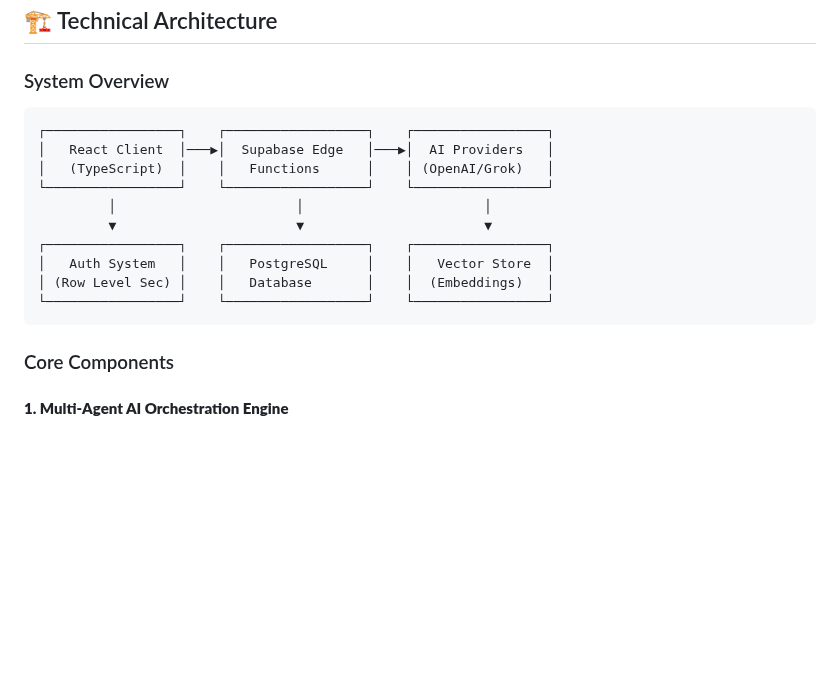
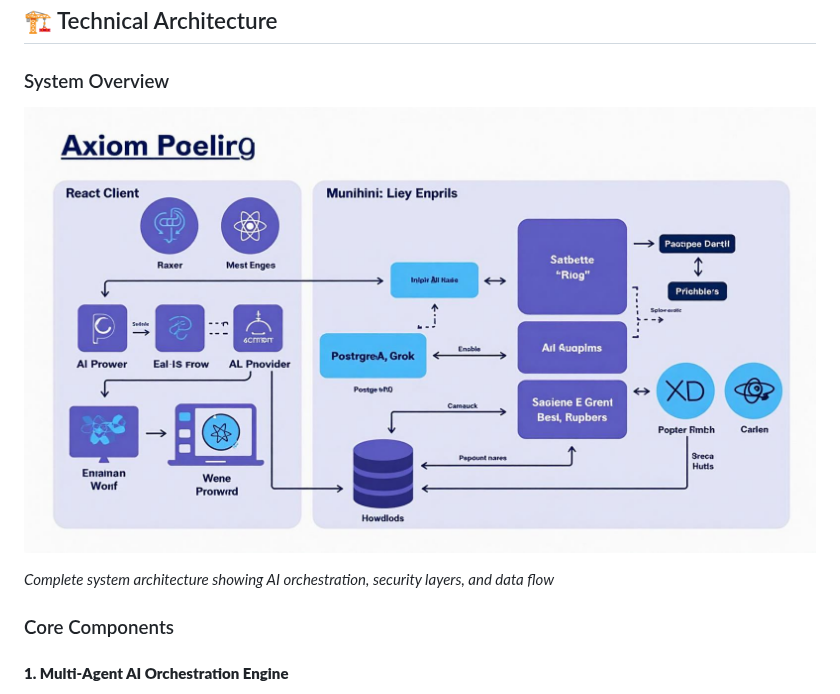
Before and after one commit to FyinchCo/think-deep-ai, a Markdown page: README.md, the part around one of its changes. GitHub-like rendering; pictures changed too: screenshots/architecture-diagram.png (added); blank space fills up the shorter version.

````diff
--- a/README.md
+++ b/README.md
@@ -114,18 +114,10 @@ npm run dev
 ## 🏗️ Technical Architecture
 
 ### System Overview
-```
-┌─────────────────┐    ┌──────────────────┐    ┌─────────────────┐
-│   React Client  │───▶│  Supabase Edge   │───▶│  AI Providers   │
-│   (TypeScript)  │    │   Functions      │    │ (OpenAI/Grok)   │
-└─────────────────┘    └──────────────────┘    └─────────────────┘
-         │                       │                       │
-         ▼                       ▼                       ▼
-┌─────────────────┐    ┌──────────────────┐    ┌─────────────────┐
-│   Auth System   │    │   PostgreSQL     │    │   Vector Store  │
-│ (Row Level Sec) │    │   Database       │    │  (Embeddings)   │
-└─────────────────┘    └──────────────────┘    └─────────────────┘
-```
+
+![Architecture Diagram](screenshots/architecture-diagram.png)
+
+*Complete system architecture showing AI orchestration, security layers, and data flow*
 
 ### Core Components
 
````
Also changed, not shown: other parts of README.md (+8 -0 lines), screenshots/README.md (+20 -11 lines), screenshots/breakthrough-detection.png (added), screenshots/dashboard.png (added), 3 other files.
